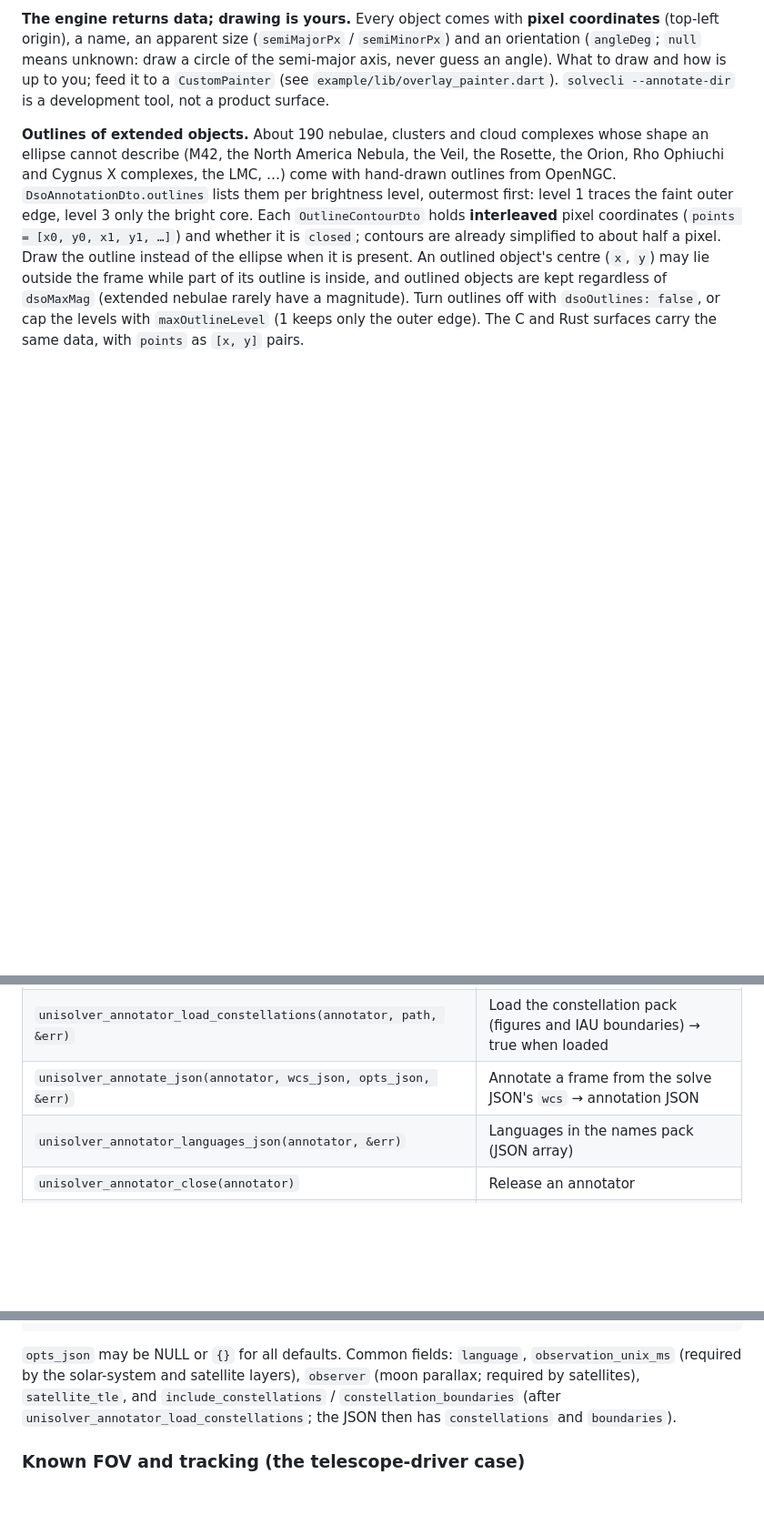
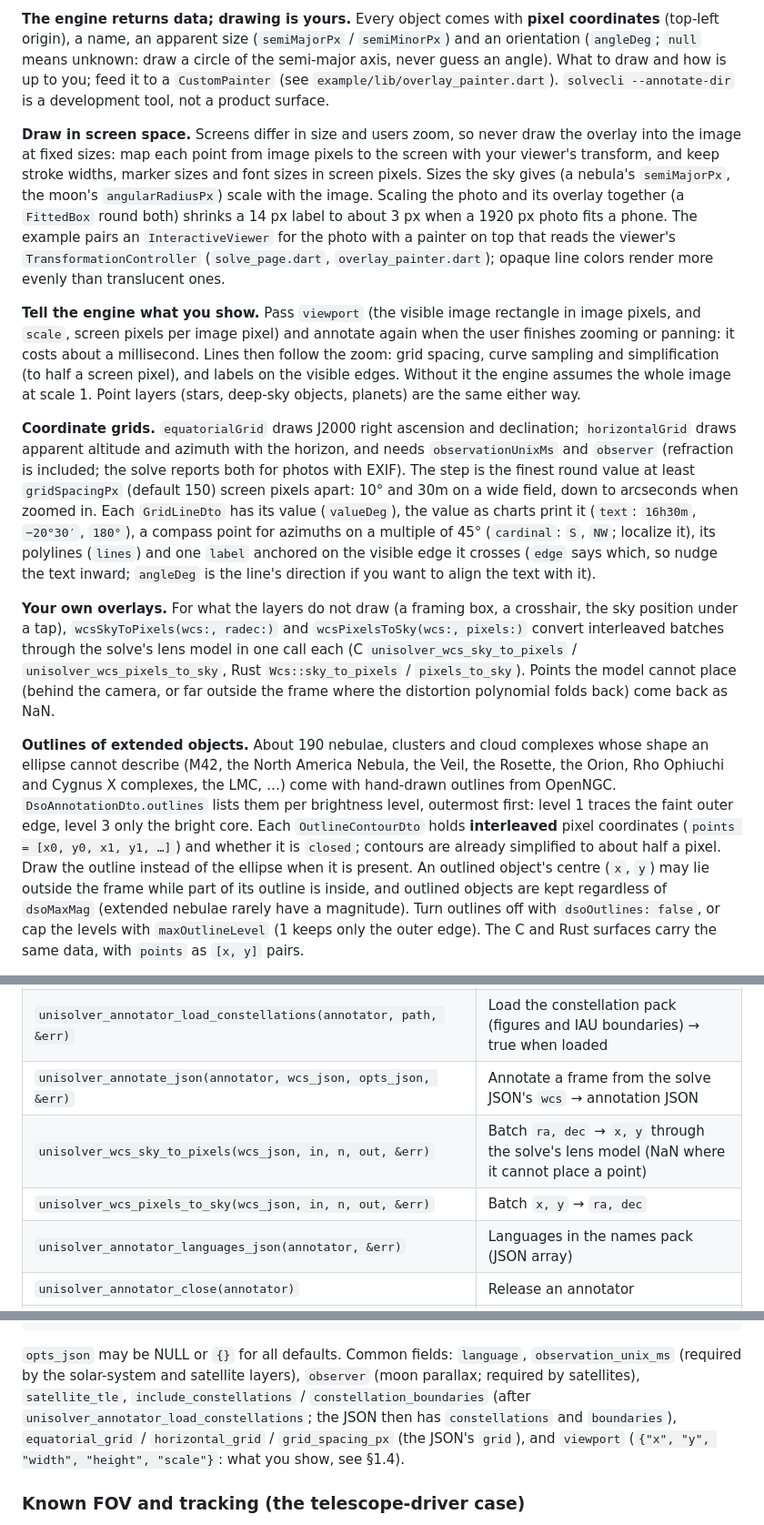
Before and after one commit to UMa-Technology/unisolver, a Markdown page: docs/integration.md, 3 parts joined by grey strips. Shown at 91% size. GitHub-like rendering; blank space fills up the shorter version.

Commit message:
docs: document grids, the viewport and screen-space drawing

```diff
--- a/docs/integration.md
+++ b/docs/integration.md
@@ -186,6 +186,41 @@ and an orientation (`angleDeg`; `null` means unknown: draw a circle of the semi-
 never guess an angle). What to draw and how is up to you; feed it to a `CustomPainter`
 (see `example/lib/overlay_painter.dart`). `solvecli --annotate-dir` is a development tool,
 not a product surface.
+
+**Draw in screen space.** Screens differ in size and users zoom, so never draw the overlay
+into the image at fixed sizes: map each point from image pixels to the screen with your
+viewer's transform, and keep stroke widths, marker sizes and font sizes in screen pixels.
+Sizes the sky gives (a nebula's `semiMajorPx`, the moon's `angularRadiusPx`) scale with the
+image. Scaling the photo and its overlay together (a `FittedBox` round both) shrinks a 14 px
+label to about 3 px when a 1920 px photo fits a phone. The example pairs an
+`InteractiveViewer` for the photo with a painter on top that reads the viewer's
+`TransformationController` (`solve_page.dart`, `overlay_painter.dart`); opaque line colors
+render more evenly than translucent ones.
+
+**Tell the engine what you show.** Pass `viewport` (the visible image rectangle in image
+pixels, and `scale`, screen pixels per image pixel) and annotate again when the user
+finishes zooming or panning: it costs about a millisecond. Lines then follow the zoom:
+grid spacing, curve sampling and simplification (to half a screen pixel), and labels on the
+visible edges. Without it the engine assumes the whole image at scale 1. Point layers
+(stars, deep-sky objects, planets) are the same either way.
+
+**Coordinate grids.** `equatorialGrid` draws J2000 right ascension and declination;
+`horizontalGrid` draws apparent altitude and azimuth with the horizon, and needs
+`observationUnixMs` and `observer` (refraction is included; the solve reports both for
+photos with EXIF). The step is the finest round value at least `gridSpacingPx` (default 150)
+screen pixels apart: 10° and 30m on a wide field, down to arcseconds when zoomed in. Each
+`GridLineDto` has its value (`valueDeg`), the value as charts print it (`text`: `16h30m`,
+`−20°30′`, `180°`), a compass point for azimuths on a multiple of 45° (`cardinal`: `S`, `NW`;
+localize it), its polylines (`lines`) and one `label` anchored on the visible edge it
+crosses (`edge` says which, so nudge the text inward; `angleDeg` is the line's direction if
+you want to align the text with it).
+
+**Your own overlays.** For what the layers do not draw (a framing box, a crosshair, the sky
+position under a tap), `wcsSkyToPixels(wcs:, radec:)` and `wcsPixelsToSky(wcs:, pixels:)`
+convert interleaved batches through the solve's lens model in one call each (C
+`unisolver_wcs_sky_to_pixels` / `unisolver_wcs_pixels_to_sky`, Rust `Wcs::sky_to_pixels` /
+`pixels_to_sky`). Points the model cannot place (behind the camera, or far outside the frame
+where the distortion polynomial folds back) come back as NaN.
 
 **Outlines of extended objects.** About 190 nebulae, clusters and cloud complexes whose
 shape an ellipse cannot describe (M42, the North America Nebula, the Veil, the Rosette, the
@@ -401,6 +436,8 @@ databases are not attached (section 4).
 | `unisolver_pool_annotator_open(pool, db_name, dso, names, &err)` | The same from one tier of a pool (`db_name` = the solve JSON's `db`) |
 | `unisolver_annotator_load_constellations(annotator, path, &err)` | Load the constellation pack (figures and IAU boundaries) → true when loaded |
 | `unisolver_annotate_json(annotator, wcs_json, opts_json, &err)` | Annotate a frame from the solve JSON's `wcs` → annotation JSON |
+| `unisolver_wcs_sky_to_pixels(wcs_json, in, n, out, &err)` | Batch `ra, dec` → `x, y` through the solve's lens model (NaN where it cannot place a point) |
+| `unisolver_wcs_pixels_to_sky(wcs_json, in, n, out, &err)` | Batch `x, y` → `ra, dec` |
 | `unisolver_annotator_languages_json(annotator, &err)` | Languages in the names pack (JSON array) |
 | `unisolver_annotator_close(annotator)` | Release an annotator |
 | `unisolver_calibration_open(solver, &err)` | Open a calibration session (same-size images → camera with distortion) |
@@ -461,9 +498,11 @@ unisolver_annotator_close(ann);
 
 `opts_json` may be NULL or `{}` for all defaults. Common fields: `language`,
 `observation_unix_ms` (required by the solar-system and satellite layers), `observer` (moon
-parallax; required by satellites), `satellite_tle`, and `include_constellations` /
+parallax; required by satellites), `satellite_tle`, `include_constellations` /
 `constellation_boundaries` (after `unisolver_annotator_load_constellations`; the JSON then
-has `constellations` and `boundaries`).
+has `constellations` and `boundaries`), `equatorial_grid` / `horizontal_grid` /
+`grid_spacing_px` (the JSON's `grid`), and `viewport` (`{"x", "y", "width", "height",
+"scale"}`: what you show, see §1.4).
 
 ### Known FOV and tracking (the telescope-driver case)
 
```
Also changed, not shown: CHANGELOG.md (+11 -0 lines).
